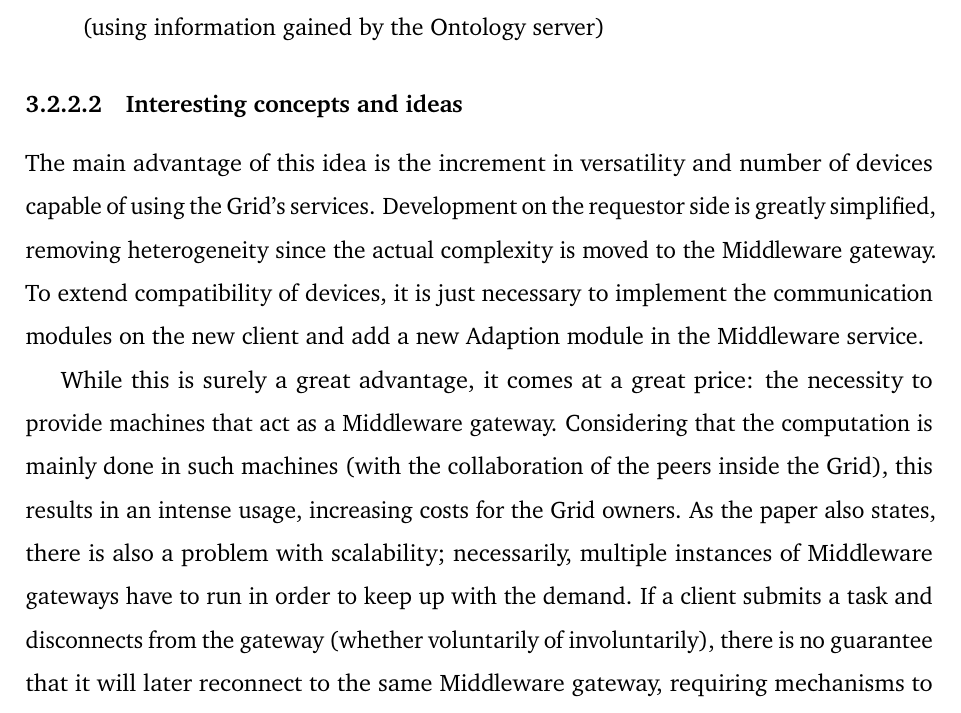
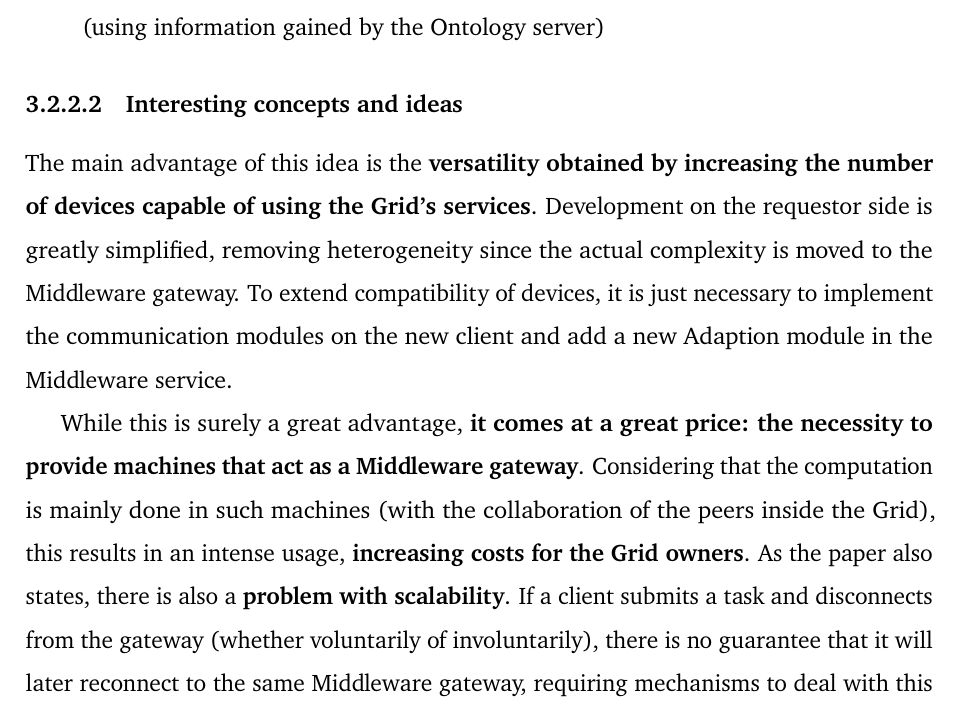
Before and after one commit to Tale152/master-thesis, a LaTeX thesis (main.tex, which reads document/chapters/chapter_3/sections/2_previous_work.tex): part of page 45 of 48, cut so that both start at the same text. Compiled offline with pdfLaTeX.

Commit message:
highlighted text in 3.2.2.2

```diff
--- a/document/chapters/chapter_3/sections/2_previous_work.tex
+++ b/document/chapters/chapter_3/sections/2_previous_work.tex
@@ -70,10 +70,10 @@ The Middleware service, being the most complex module among the three, is built
 \end{itemize}
 
 \subsubsection{Interesting concepts and ideas}
-The main advantage of this idea is the increment in versatility and number of devices capable of using the Grid's services. Development on the requestor side is greatly simplified, removing heterogeneity since the actual complexity is moved to the Middleware gateway. To extend compatibility of devices, it is just necessary to implement the communication modules on the new client and add a new Adaption module in the Middleware service.
+The main advantage of this idea is the \textbf{versatility obtained by increasing the number of devices capable of using the Grid's services}. Development on the requestor side is greatly simplified, removing heterogeneity since the actual complexity is moved to the Middleware gateway. To extend compatibility of devices, it is just necessary to implement the communication modules on the new client and add a new Adaption module in the Middleware service.
 
-While this is surely a great advantage, it comes at a great price: the necessity to provide machines that act as a Middleware gateway. Considering that the computation is mainly done in such machines (with the collaboration of the peers inside the Grid), this results in an intense usage, increasing costs for the Grid owners.
-As the paper also states, there is also a problem with scalability; necessarily, multiple instances of Middleware gateways have to run in order to keep up with the demand. If a client submits a task and disconnects from the gateway (whether voluntarily of involuntarily), there is no guarantee that it will later reconnect to the same Middleware gateway, requiring mechanisms to deal with this issue.
+While this is surely a great advantage, \textbf{it comes at a great price: the necessity to provide machines that act as a Middleware gateway}. Considering that the computation is mainly done in such machines (with the collaboration of the peers inside the Grid), this results in an intense usage, \textbf{increasing costs for the Grid owners}.
+As the paper also states, there is also a \textbf{problem with scalability}. If a client submits a task and disconnects from the gateway (whether voluntarily of involuntarily), there is no guarantee that it will later reconnect to the same Middleware gateway, requiring mechanisms to deal with this issue.
 
 \subsection{Autonomous Mobile Middleware (2006)}
 TODO
```
